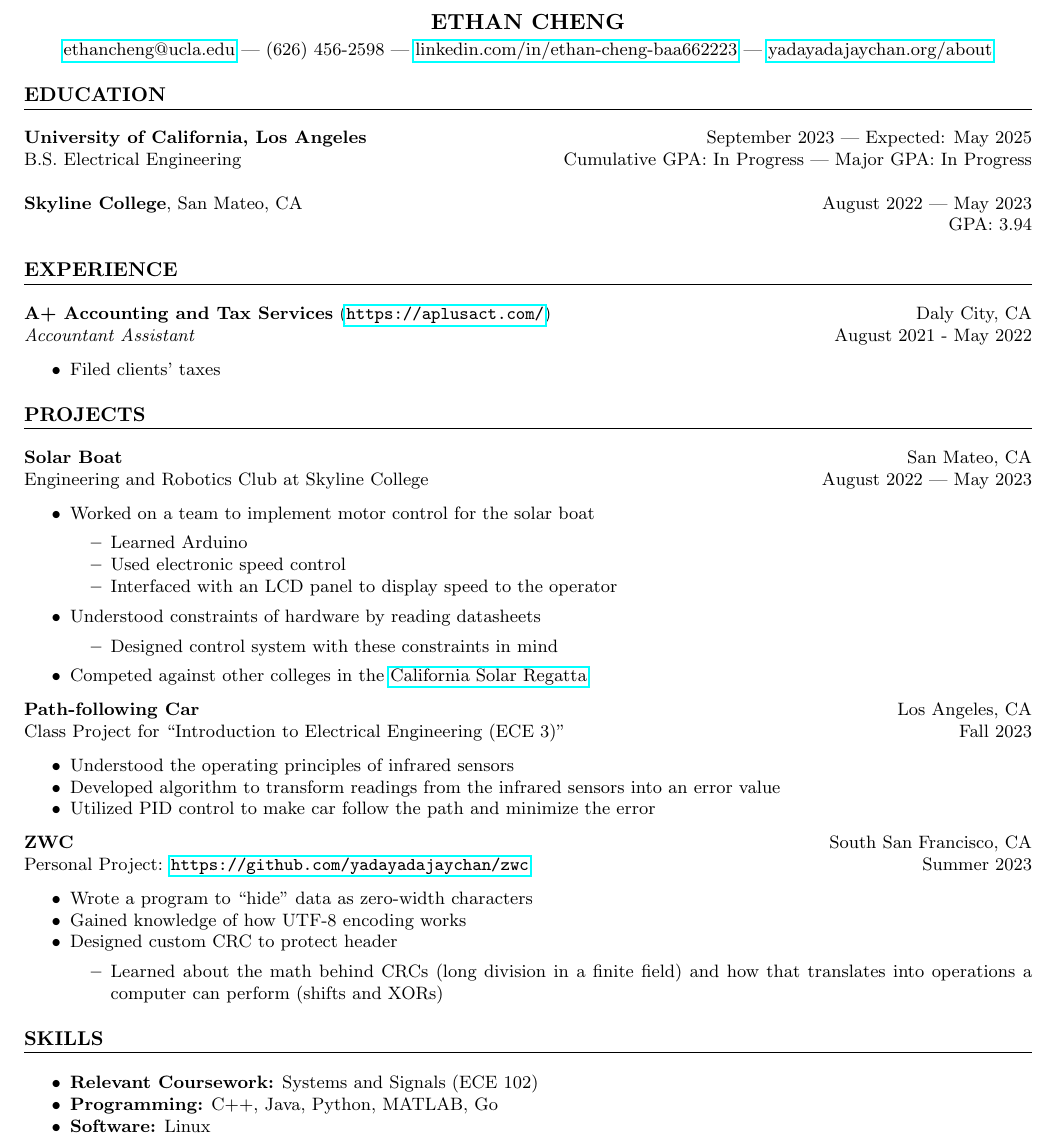
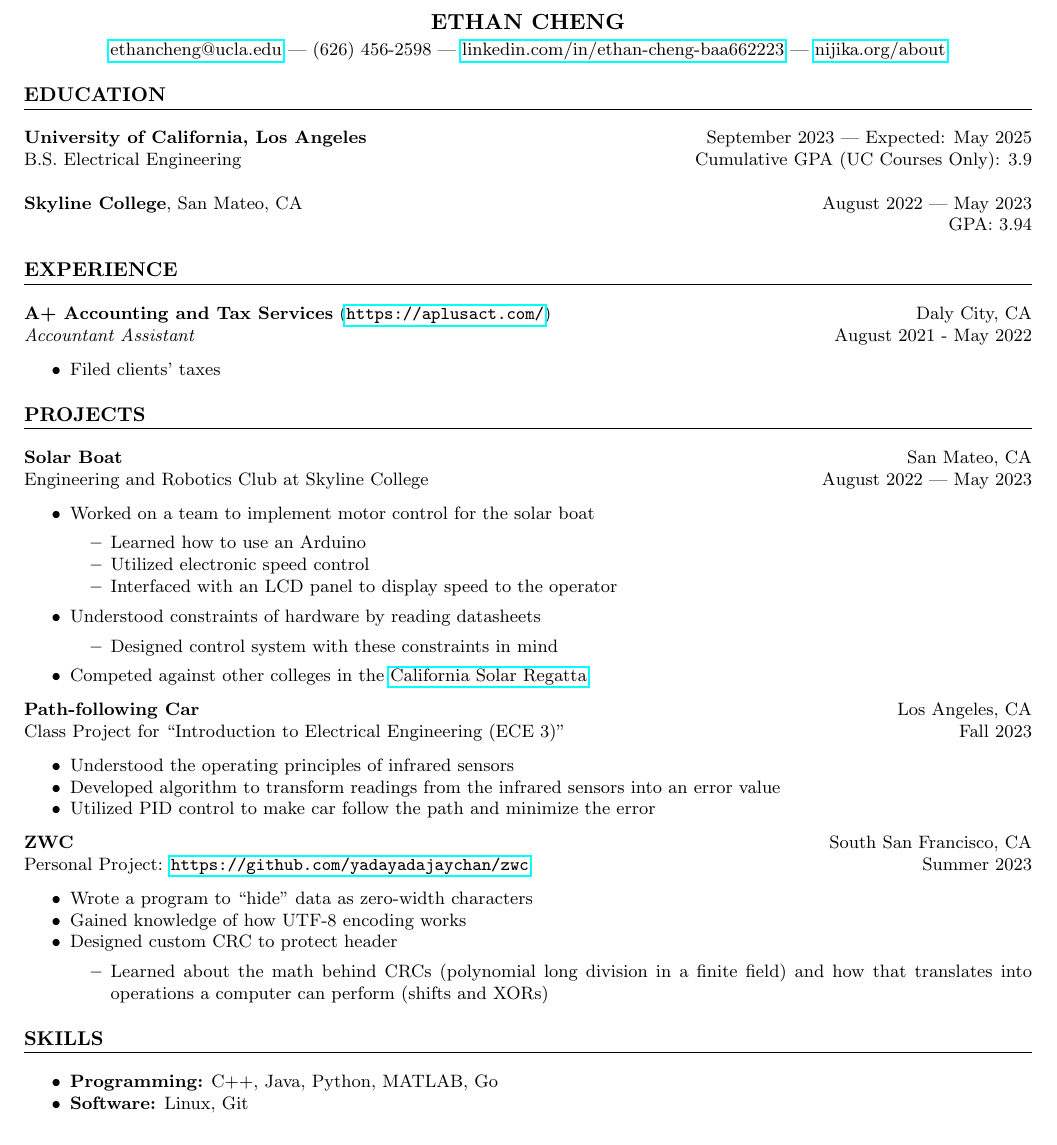
Before and after one commit to yadayadajaychan/cv, a LaTeX CV (cv.tex): part of the page, cut so that both start at the same text. Compiled offline with pdfLaTeX.

Commit message:
update cv

```diff
--- a/cv.tex
+++ b/cv.tex
@@ -26,14 +26,14 @@
 % Header
 \begin{center}
 \textbf{\Large ETHAN CHENG}\\[2pt]
-	\href{mailto:ethancheng@ucla.edu}{ethancheng@ucla.edu} | (626) 456-2598 | \href{https://www.linkedin.com/in/ethan-cheng-baa662223}{linkedin.com/in/ethan-cheng-baa662223} | \href{http://www.yadayadajaychan.org/about/}{yadayadajaychan.org/about}
+	\href{mailto:ethancheng@ucla.edu}{ethancheng@ucla.edu} | (626) 456-2598 | \href{https://www.linkedin.com/in/ethan-cheng-baa662223}{linkedin.com/in/ethan-cheng-baa662223} | \href{http://www.nijika.org/about/}{nijika.org/about}
 \end{center}
 
 % Education Section
 \section*{EDUCATION}
 \noindent
 \textbf{University of California, Los Angeles} \hfill September 2023 | Expected: May 2025\\
-B.S. Electrical Engineering \hfill Cumulative GPA: In Progress | Major GPA: In Progress\\ % TODO GPA
+B.S. Electrical Engineering \hfill Cumulative GPA (UC Courses Only): 3.9\\ % TODO GPA
 
 \noindent
 \textbf{Skyline College}, San Mateo, CA \hfill August 2022 | May 2023\\
@@ -71,8 +71,8 @@ Engineering and Robotics Club at Skyline College \hfill August 2022 | May 2023 %
 \begin{itemize}
 	\item Worked on a team to implement motor control for the solar boat
 	\begin{itemize}
-		\item Learned Arduino
-		\item Used electronic speed control
+		\item Learned how to use an Arduino
+		\item Utilized electronic speed control
 		\item Interfaced with an LCD panel to display speed to the operator
 	\end{itemize}
 	\item Understood constraints of hardware by reading datasheets
@@ -101,7 +101,7 @@ Personal Project: \url{https://github.com/yadayadajaychan/zwc} \hfill Summer 202
 	\item Gained knowledge of how UTF-8 encoding works
 	\item Designed custom CRC to protect header
 	\begin{itemize}
-		\item Learned about the math behind CRCs (long division in a finite field)
+		\item Learned about the math behind CRCs (polynomial long division in a finite field)
 			and how that translates into operations a computer can perform (shifts and XORs)
 	\end{itemize}
 \end{itemize}
@@ -109,9 +109,9 @@ Personal Project: \url{https://github.com/yadayadajaychan/zwc} \hfill Summer 202
 % Skills Section
 \section*{SKILLS}
 \begin{itemize}
-	\item \textbf{Relevant Coursework:} Systems and Signals (ECE 102)
+	%\item \textbf{Relevant Coursework:} Systems and Signals (ECE 102)
 	\item \textbf{Programming:} C++, Java, Python, MATLAB, Go
-	\item \textbf{Software:} Linux
+	\item \textbf{Software:} Linux, Git
 \end{itemize}
 
 % End document
```
